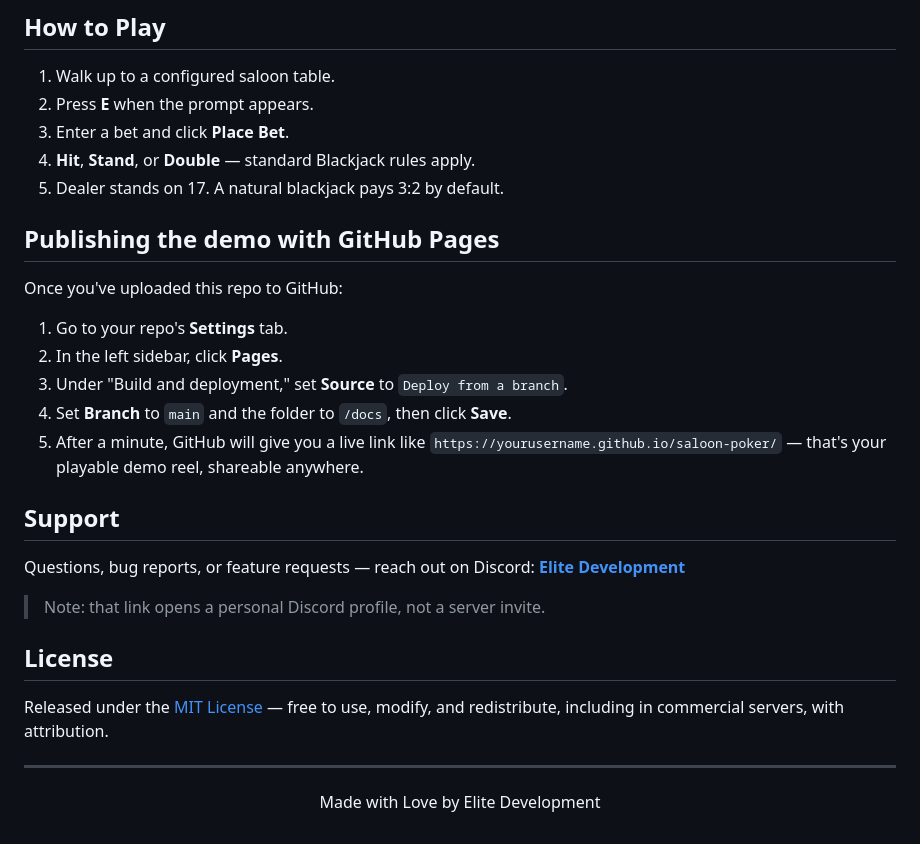
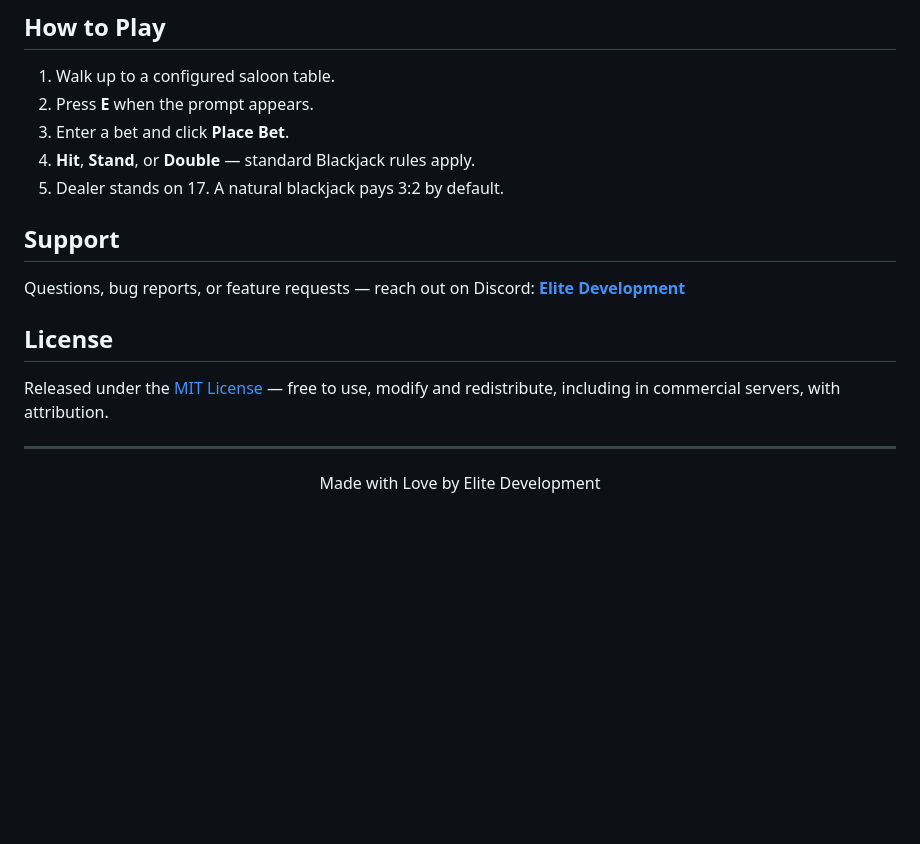
Before and after one commit to ELiTE-DEVELOPMENT-SERVICES/ELiTE-saloon-poker, a Markdown page: README.md, the part around the change. GitHub-like rendering; blank space fills up the shorter version.

Commit message:
Remove GitHub Pages publishing instructions
Removed GitHub Pages publishing instructions from the README.

```diff
--- a/README.md
+++ b/README.md
@@ -80,25 +80,15 @@ By default the script uses a simple in-memory wallet so it works immediately for
 4. **Hit**, **Stand**, or **Double** — standard Blackjack rules apply.
 5. Dealer stands on 17. A natural blackjack pays 3:2 by default.
 
-## Publishing the demo with GitHub Pages
-
-Once you've uploaded this repo to GitHub:
-
-1. Go to your repo's **Settings** tab.
-2. In the left sidebar, click **Pages**.
-3. Under "Build and deployment," set **Source** to `Deploy from a branch`.
-4. Set **Branch** to `main` and the folder to `/docs`, then click **Save**.
-5. After a minute, GitHub will give you a live link like `https://yourusername.github.io/saloon-poker/` — that's your playable demo reel, shareable anywhere.
 
 ## Support
 
 Questions, bug reports, or feature requests — reach out on Discord: **[Elite Development](https://discord.com/users/1162977745400254575)**
 
-> Note: that link opens a personal Discord profile, not a server invite.
->
+
 ## License
 
-Released under the [MIT License](LICENSE) — free to use, modify, and redistribute, including in commercial servers, with attribution.
+Released under the [MIT License](LICENSE) — free to use, modify and redistribute, including in commercial servers, with attribution.
 
 ---
 
```
